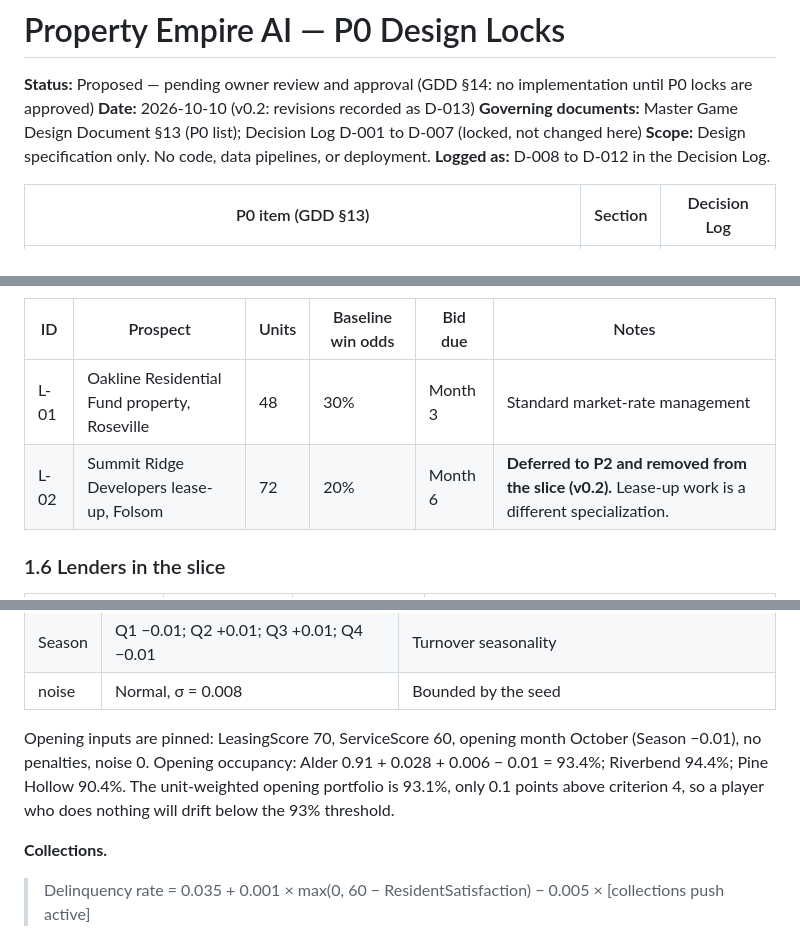
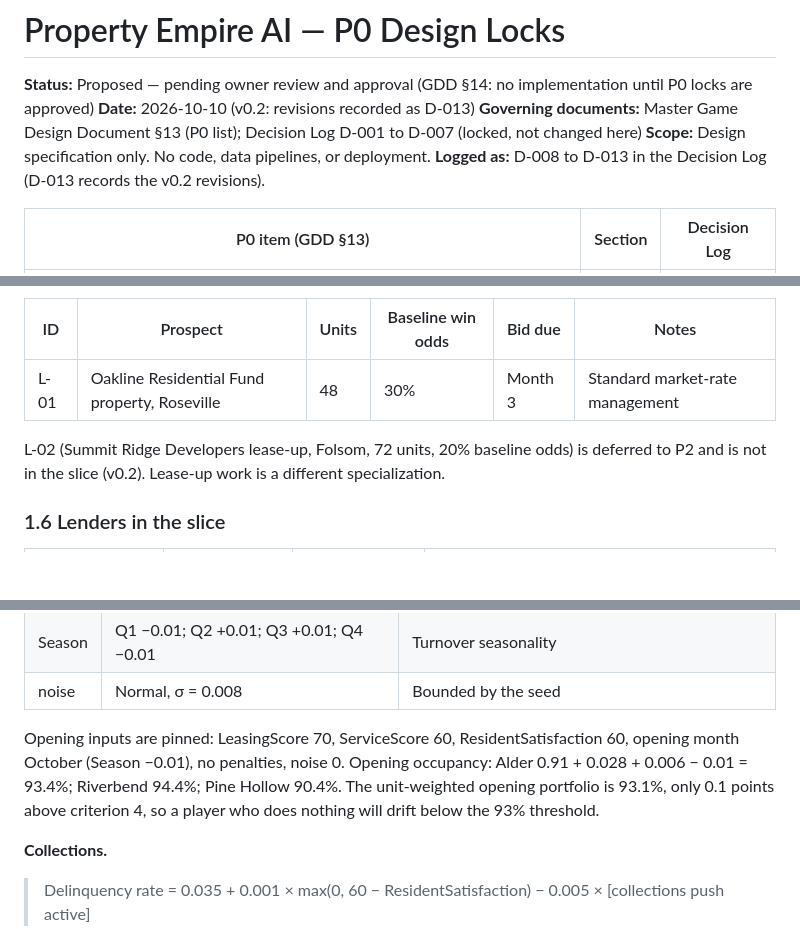
Before and after one commit to christopherebrownjr-cloud/property-empire-ai, a Markdown page: outputs/Property_Empire_AI_P0_Design_Locks.md, 3 parts joined by grey strips. Drawn GitHub-style; blank space fills up the shorter version.

```diff
--- a/outputs/Property_Empire_AI_P0_Design_Locks.md
+++ b/outputs/Property_Empire_AI_P0_Design_Locks.md
@@ -4,7 +4,7 @@
 **Date:** 2026-10-10 (v0.2: revisions recorded as D-013)
 **Governing documents:** Master Game Design Document §13 (P0 list); Decision Log D-001 to D-007 (locked, not changed here)
 **Scope:** Design specification only. No code, data pipelines, or deployment.
-**Logged as:** D-008 to D-012 in the Decision Log.
+**Logged as:** D-008 to D-013 in the Decision Log (D-013 records the v0.2 revisions).
 
 | P0 item (GDD §13) | Section | Decision Log |
 |---|---|---|
@@ -81,7 +81,8 @@ Fee calculations use collected rent, which assumes 3.5% delinquency (§3.2, mult
 | ID | Prospect | Units | Baseline win odds | Bid due | Notes |
 |---|---|---|---|---|---|
 | L-01 | Oakline Residential Fund property, Roseville | 48 | 30% | Month 3 | Standard market-rate management |
-| L-02 | Summit Ridge Developers lease-up, Folsom | 72 | 20% | Month 6 | **Deferred to P2 and removed from the slice (v0.2).** Lease-up work is a different specialization. |
+
+L-02 (Summit Ridge Developers lease-up, Folsom, 72 units, 20% baseline odds) is deferred to P2 and is not in the slice (v0.2). Lease-up work is a different specialization.
 
 ### 1.6 Lenders in the slice
 
@@ -208,7 +209,7 @@ Corporate money and client money are kept in separate ledgers. The company may n
 | Season | Q1 −0.01; Q2 +0.01; Q3 +0.01; Q4 −0.01 | Turnover seasonality |
 | noise | Normal, σ = 0.008 | Bounded by the seed |
 
-Opening inputs are pinned: LeasingScore 70, ServiceScore 60, opening month October (Season −0.01), no penalties, noise 0. Opening occupancy: Alder 0.91 + 0.028 + 0.006 − 0.01 = 93.4%; Riverbend 94.4%; Pine Hollow 90.4%. The unit-weighted opening portfolio is 93.1%, only 0.1 points above criterion 4, so a player who does nothing will drift below the 93% threshold.
+Opening inputs are pinned: LeasingScore 70, ServiceScore 60, ResidentSatisfaction 60, opening month October (Season −0.01), no penalties, noise 0. Opening occupancy: Alder 0.91 + 0.028 + 0.006 − 0.01 = 93.4%; Riverbend 94.4%; Pine Hollow 90.4%. The unit-weighted opening portfolio is 93.1%, only 0.1 points above criterion 4, so a player who does nothing will drift below the 93% threshold.
 
 **Collections.**
 
```
Also changed, not shown: other parts of outputs/Property_Empire_AI_P0_Design_Locks.md (+11 -11 lines), outputs/Property_Empire_AI_Decision_Log.md (+2 -2 lines).
